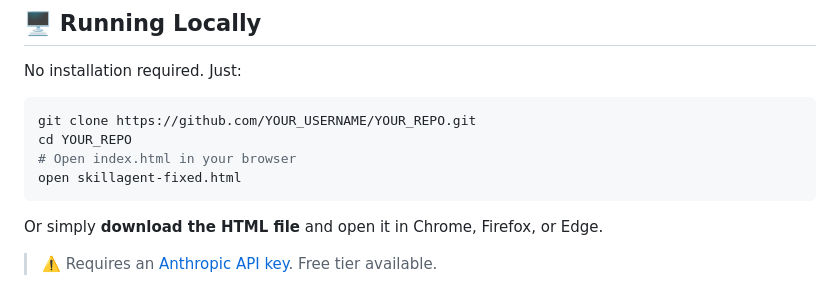
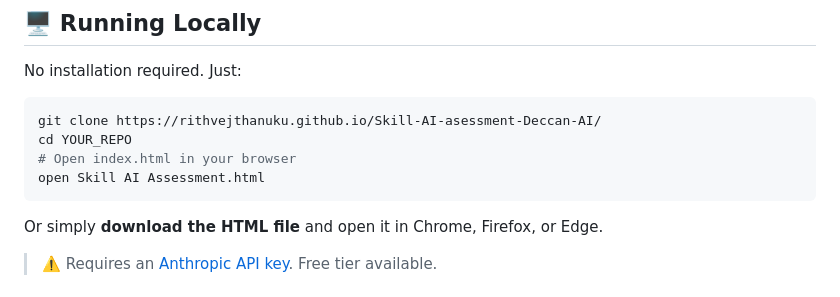
Before and after one commit to rithvejthanuku/Skill-AI-asessment-Deccan-AI, a Markdown page: README.md, the part around one of its changes. GitHub-like rendering.

````diff
--- a/README.md
+++ b/README.md
@@ -70,10 +70,10 @@ Upload Resume PDF  →  AI Extracts Skills  →  Paste Job Description
 No installation required. Just:
 
 ```bash
-git clone https://github.com/YOUR_USERNAME/YOUR_REPO.git
+git clone https://rithvejthanuku.github.io/Skill-AI-asessment-Deccan-AI/
 cd YOUR_REPO
 # Open index.html in your browser
-open skillagent-fixed.html
+open Skill AI Assessment.html
 ```
 
 Or simply **download the HTML file** and open it in Chrome, Firefox, or Edge.
````
Also changed, not shown: other parts of README.md (+1 -1 lines).
